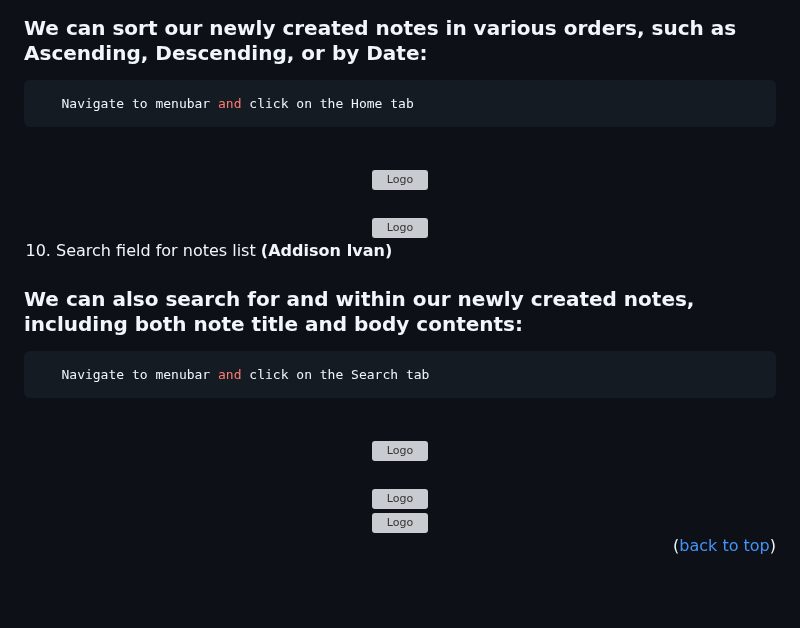
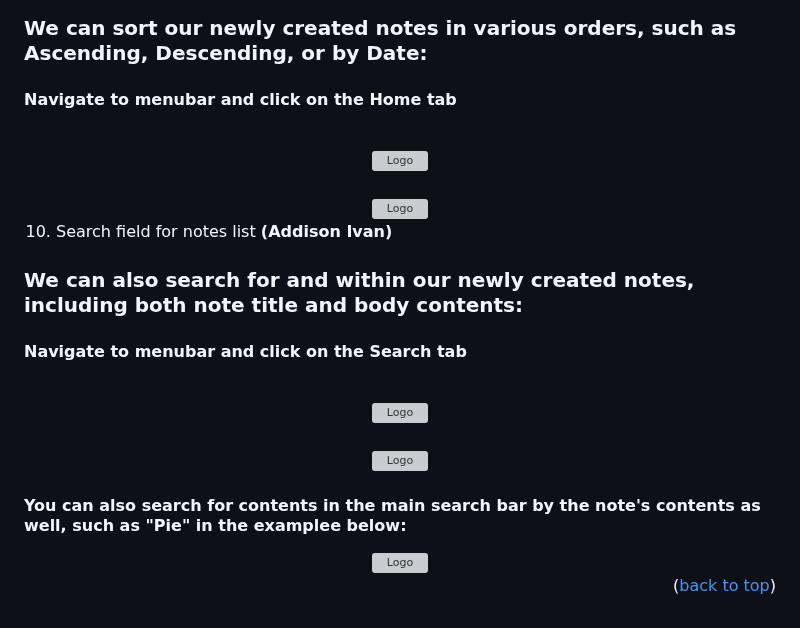
Before and after one commit to addisoni/cmpe131_g4, a Markdown page: README.md, the part around one of its changes. GitHub-like rendering; blank space fills up the shorter version; grey boxes are pictures that could not be loaded.

Commit message:
Update README.md
Added remaining README requirements for search/sort

````diff
--- a/README.md
+++ b/README.md
@@ -133,9 +133,8 @@ Alternatively, running the website via python
 9. Multiple note sorting options **(Addison Ivan)**
 
 ### We can sort our newly created notes in various orders, such as Ascending, Descending, or by Date:
-```sh
-   Navigate to menubar and click on the Home tab
-   ```
+
+#### Navigate to menubar and click on the Home tab
 <br />
 <div align="center">
   <a href="https://github.com/addisoni/cmpe131_g4">
@@ -151,9 +150,9 @@ Alternatively, running the website via python
 
 10. Search field for notes list **(Addison Ivan)**
 ### We can also search for and within our newly created notes, including both note title and body contents:
-```sh
-   Navigate to menubar and click on the Search tab
-   ```
+
+#### Navigate to menubar and click on the Search tab
+
 <br />
 <div align="center">
   <a href="https://github.com/addisoni/cmpe131_g4">
@@ -167,4 +166,7 @@ Alternatively, running the website via python
   </a>
 </div>
+
+#### You can also search for contents in the main search bar by the note's contents as well, such as "Pie" in the examplee below:
+
 <div align="center">
   <a href="https://github.com/addisoni/cmpe131_g4">
````
Also changed, not shown: other parts of README.md (+5 -5 lines).
